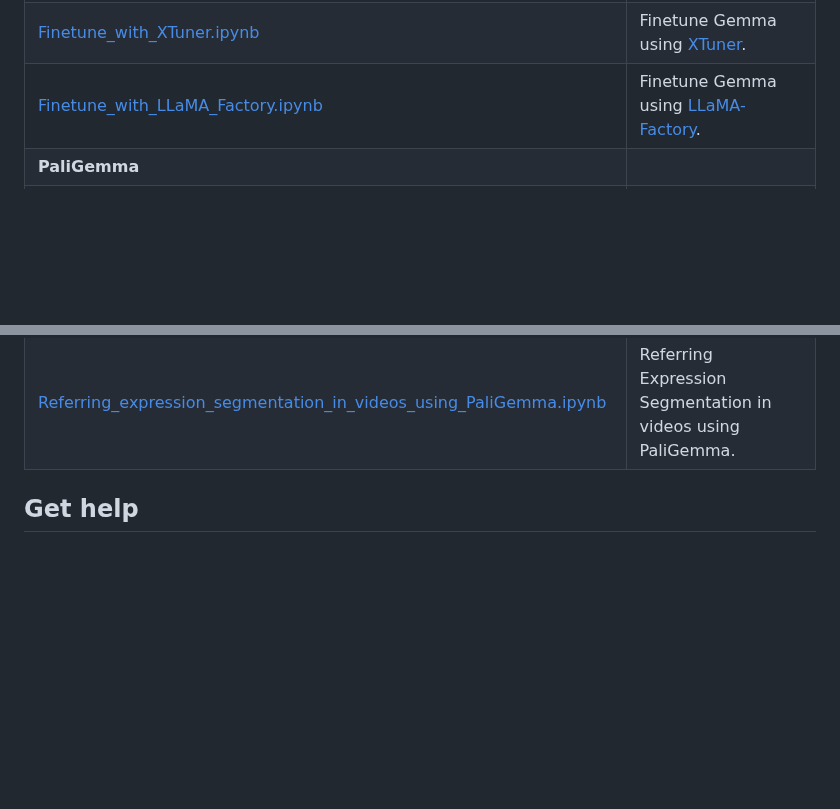
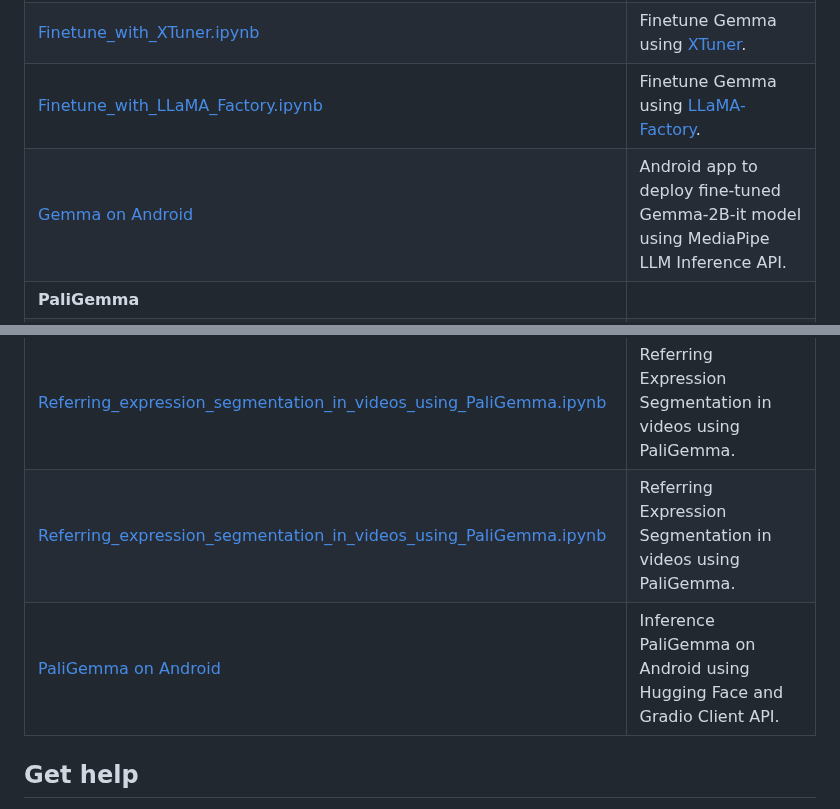
Before and after one commit to google-gemini/gemma-cookbook, a Markdown page: README.md, 2 parts joined by grey strips. Rendered like a GitHub page; blank space fills up the shorter version.

Commit message:
Added example to use PaliGemma on Android using HF and Gradio API.

```diff
--- a/README.md
+++ b/README.md
@@ -46,6 +46,7 @@ You can find the Gemma models on GitHub, Hugging Face models, Kaggle, Google Clo
 | [Finetune_with_Axolotl.ipynb](Gemma/Finetune_with_Axolotl.ipynb)                                                                                 | Finetune Gemma using [Axolotl](https://github.com/OpenAccess-AI-Collective/axolotl).                                                                                                    |
 | [Finetune_with_XTuner.ipynb](Gemma/Finetune_with_XTuner.ipynb)                                                                                   | Finetune Gemma using [XTuner](https://github.com/InternLM/xtuner).                                                                                                                      |
 | [Finetune_with_LLaMA_Factory.ipynb](Gemma/Finetune_with_LLaMA_Factory.ipynb)                                                                     | Finetune Gemma using [LLaMA-Factory](https://github.com/hiyouga/LLaMA-Factory).                                                                                                         |
+| [Gemma on Android](Gemma/Gemma-on-Android)                                                                     | Android app to deploy fine-tuned Gemma-2B-it model using MediaPipe LLM Inference API.                                                                                                         |
 | **PaliGemma**                                                                                                                                    |
 | [Image_captioning_using_PaliGemma.ipynb](PaliGemma/Image_captioning_using_PaliGemma.ipynb)                                                       | Use PaliGemma to generate image captions using Keras.                                                                                                                                   |
 | [Image_captioning_using_finetuned_PaliGemma.ipynb](PaliGemma/Image_captioning_using_finetuned_PaliGemma.ipynb)                                   | Compare the image captioning results using different PaliGemma versions with [Hugging Face](https://huggingface.co/).                                                                   |
@@ -55,7 +56,8 @@ You can find the Gemma models on GitHub, Hugging Face models, Kaggle, Google Clo
 | [Zero_shot_object_detection_in_videos_using_PaliGemma.ipynb](PaliGemma/Zero_shot_object_detection_in_videos_using_PaliGemma.ipynb)               | Zero-shot Object Detection in videos using PaliGemma.                                                                                                                                   |
 | [Referring_expression_segmentation_in_images_using_PaliGemma.ipynb](PaliGemma/Referring_expression_segmentation_in_images_using_PaliGemma.ipynb) | Referring Expression Segmentation in images using PaliGemma.                                                                                                                            |
 | [Referring_expression_segmentation_in_videos_using_PaliGemma.ipynb](PaliGemma/Referring_expression_segmentation_in_videos_using_PaliGemma.ipynb) | Referring Expression Segmentation in videos using PaliGemma.                                                                                                                            |
-
+| [Referring_expression_segmentation_in_videos_using_PaliGemma.ipynb](PaliGemma/Referring_expression_segmentation_in_videos_using_PaliGemma.ipynb) | Referring Expression Segmentation in videos using PaliGemma.                                                                                                                            |
+| [PaliGemma on Android](PaliGemma/PaliGemma-on-Android) | Inference PaliGemma on Android using Hugging Face and Gradio Client API.                                                                                                                          |
 ## Get help
 Ask a Gemma cookbook-related question on the new [Build with Google AI Forum](https://discuss.ai.google.dev/), or open an [issue](https://github.com/google-gemini/gemma-cookbook/issues) on GitHub.
 
```
